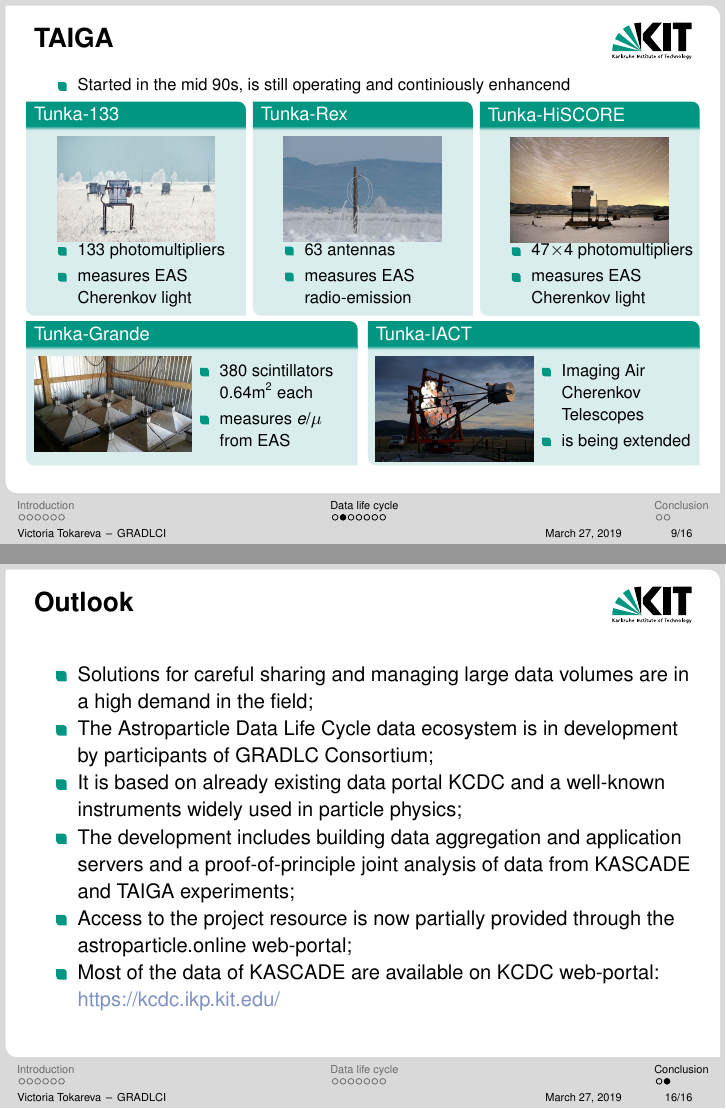
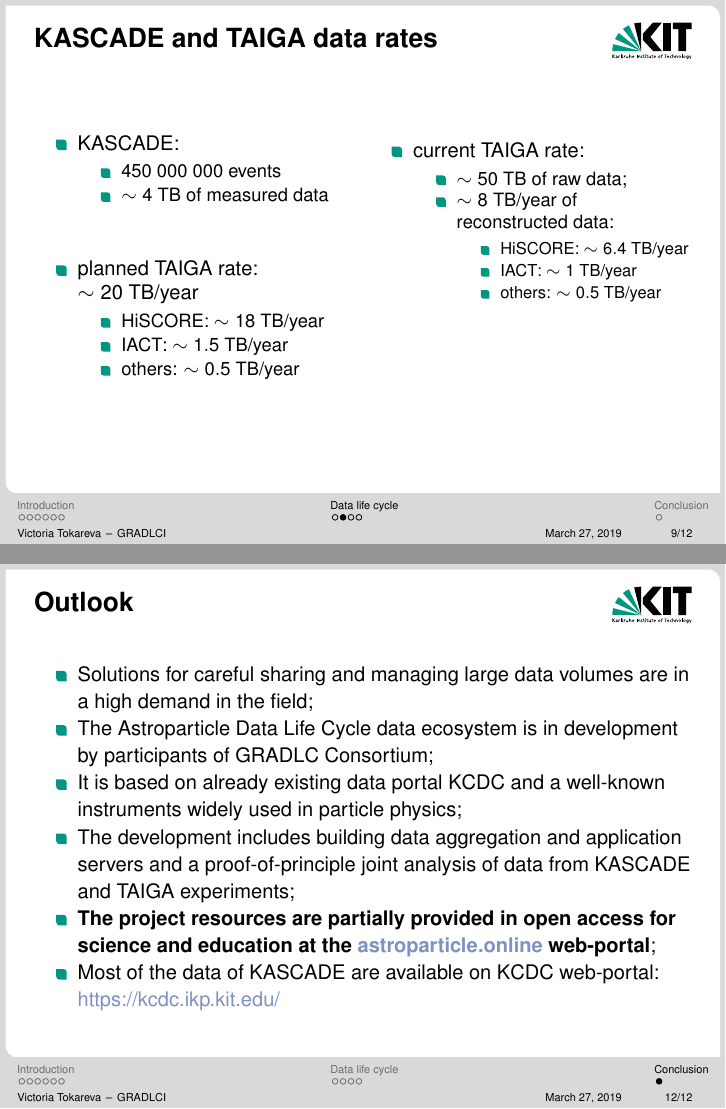
Before and after one commit to CantaTronic/GRID-18_talk, LaTeX slides (presC.tex, which reads DLCdev.tex, Kascade_Tunka_descr.tex, concl.tex): pages 9 and 16 of 19 before the commit and pages 9 and 12 of 15 after it, joined at a grey line. Compiled offline with pdfLaTeX.

Commit message:
Add new TAIGA/KASCADE descriptions

```diff
--- a/DLCdev.tex
+++ b/DLCdev.tex
@@ -15,6 +15,3 @@
 \includegraphics[height=0.35\textheight]{pics/KCDC-Logo.png}
 \hfill
 \includegraphics[height=0.35\textheight]{pics/KCDC-IT-Structure.pdf}
-\end{frame}
-
-\begin{frame}{TAIGA}
@@ -24,90 +18,3 @@
- \item Started in the mid 90s, is still operating and continiously enhancend
-%  \item Currently consists of 4 detectors presented + TUNKA IACT is under construction;
-\end{itemize}
-\vspace{-2em}
-\begin{minipage}[t]{0.31\textwidth}
-  \begin{block}{\small Tunka-133}
-    \parbox[c][0.20\textheight][t]{1\textwidth}{
-      \centering
-      \includegraphics[width=0.7742\textwidth]{pics/Tunka-133.jpg}
-    }
-    \hfill
-    \parbox[c][0.15\textheight][t]{1\textwidth}{
-      \begin{itemize}
-        \setlength{\itemsep}{0pt}
-        \item 133 photomultipliers
-        \item measures EAS Cherenkov light
-      \end{itemize}
-    }
-  \end{block}
-\end{minipage}
-\hfill
-\begin{minipage}[t]{0.31\textwidth}
-  \begin{block}{\small Tunka-Rex}
-    \parbox[c][0.20\textheight][t]{1\textwidth}{
-      \centering
-      \includegraphics[width=0.7742\textwidth]{pics/Tunka-Rex.jpg}
-    }
-    \\
-    \parbox[c][0.15\textheight][t]{1\textwidth}{
-      \begin{itemize}
-        \setlength{\itemsep}{0pt}
-        \item 63 antennas
-        \item measures EAS radio-emission
-      \end{itemize}
-    }
-  \end{block}
-\end{minipage}
-\hfill
-\begin{minipage}[t]{0.31\textwidth}
-  \begin{block}{\small Tunka-HiSCORE}
-    \parbox[c][0.20\textheight][t]{1\textwidth}{
-      \centering
-      \includegraphics[width=0.7742\textwidth]{pics/Tunka-HiSCORE.jpg}
-    }
-    \\
-    \parbox[c][0.15\textheight][t]{1.1\textwidth}{
-      \begin{itemize}
-        \setlength{\itemsep}{0pt}
-        \item 47$\times$4 photomultipliers
-        \item measures EAS Cherenkov light
-      \end{itemize}
-    }
-  \end{block}
-\end{minipage}
-
-\vspace{-1ex}
-\begin{minipage}[t]{0.48\textwidth}
-  \begin{block}{\small Tunka-Grande}
-    \parbox[c][0.21\textheight][t]{0.43\textwidth}{
-      \includegraphics[width=0.50\textwidth]{pics/Hiller_Roman-005.jpg}
-    }
-    \hfill
-    \parbox[c][0.21\textheight][t]{0.55\textwidth}{
-      \begin{itemize}
-        \setlength{\itemsep}{0pt}
-        \item 380 scintillators 0.64m$^2$ each
-        \item measures $e$/$\mu$ from EAS
-      \end{itemize}
-    }
-  \end{block}
-\end{minipage}
-\hfill
-\begin{minipage}[t]{0.48\textwidth}
-  \begin{block}{\small Tunka-IACT}
-    \parbox[c][0.21\textheight][t]{0.43\textwidth}{
-      \includegraphics[width=0.50\textwidth]{pics/Tunka-Iact.jpg}
-    }
-    \hfill
-    \parbox[c][0.21\textheight][t]{0.55\textwidth}{
-      \begin{itemize}
-        \setlength{\itemsep}{0pt}
-        \item Imaging Air Cherenkov Telescopes
-        \item is being extended
-      \end{itemize}
-    }
-  \end{block}
-\end{minipage}
 \end{frame}
 
 \begin{frame}{KASCADE and TAIGA data rates}
--- a/Kascade_Tunka_descr.tex
+++ b/Kascade_Tunka_descr.tex
@@ -42,2 +44 @@
 \begin{itemize}
- \item Started in the mid 90s, is still operating and continiously enhancend
@@ -44,7 +48,2 @@
 %  \item Currently consists of 4 detectors presented + TUNKA IACT is under construction;
 \end{itemize}
-\vspace{-2em}
-\begin{minipage}[t]{0.31\textwidth}
-  \begin{block}{\small Tunka-133}
-    \parbox[c][0.20\textheight][t]{1\textwidth}{
-      \centering
@@ -58 +49,0 @@
-        \item measures EAS Cherenkov light
@@ -92 +49,0 @@
-        \item measures EAS Cherenkov light
@@ -108 +50,0 @@
-        \item 380 scintillators 0.64m$^2$ each
@@ -124,2 +50,0 @@
-        \item Imaging Air Cherenkov Telescopes
-        \item is being extended
--- a/concl.tex
+++ b/concl.tex
@@ -29,7 +29,7 @@
         \item The Astroparticle Data Life Cycle data ecosystem is in development by participants of GRADLC Consortium;
         \item It is based on already existing data portal KCDC and a well-known instruments widely used in particle physics;
         \item The development includes building data aggregation and application servers and a proof-of-principle joint analysis of data from KASCADE and TAIGA experiments;
-        \item Access to the project resource is now partially provided through the astroparticle.online web-portal;
+        \item \textbf{The project resources are partially provided in open access for science and education at the \textcolor{kit-blue70}{astroparticle.online} web-portal};
         \item Most of the data of KASCADE are available on KCDC web-portal: \textcolor{kit-blue70}{https://kcdc.ikp.kit.edu/}
 
 
```
Also changed, not shown: DLCagr.tex (+6 -6 lines), DLCappl.tex (+7 -1 lines), pics/TAIGA_exp.pdf (added), pics/TAIGA_exp_wt.pdf (added), DLCdev.tex (55 more changed lines), Kascade_Tunka_descr.tex (94 more changed lines), concl.tex (18 more changed lines).
